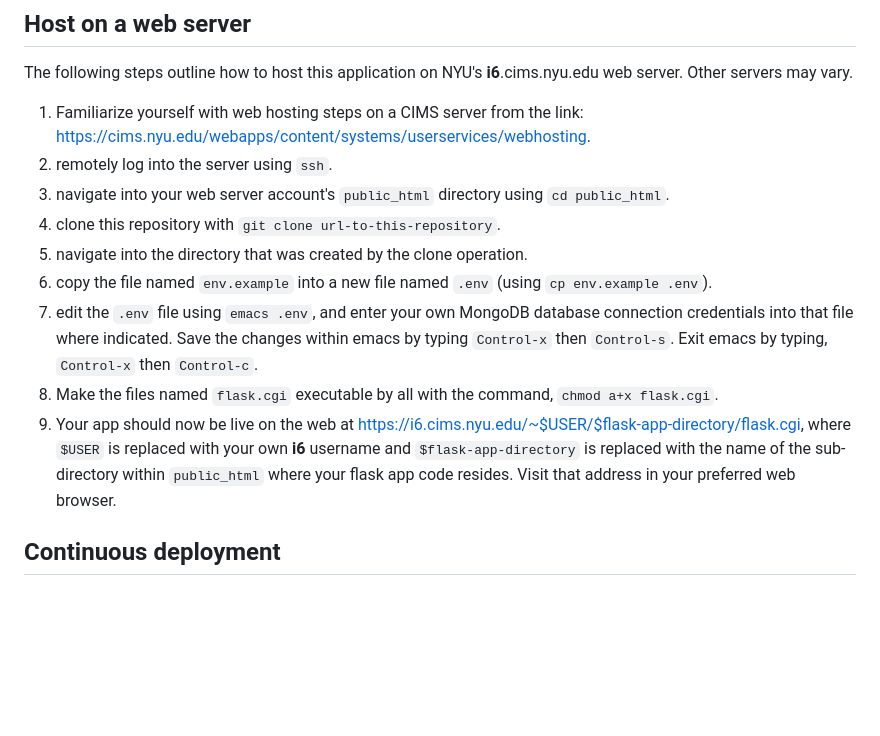
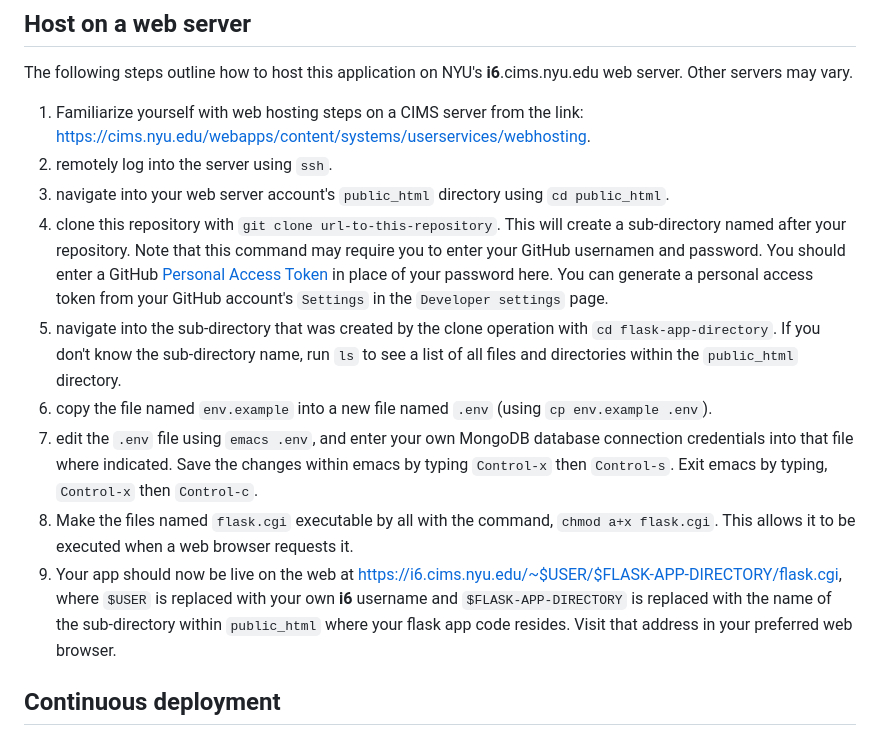
Before and after one commit to nyu-database-design/flask-mongodb-web-app, a Markdown page: setup.md, the part around the change. GitHub-like rendering; blank space fills up the shorter version.

Commit message:
personal access tokens

```diff
--- a/setup.md
+++ b/setup.md
@@ -92,12 +92,12 @@ The following steps outline how to host this application on NYU's **i6**.cims.ny
 1. Familiarize yourself with web hosting steps on a CIMS server from the link: https://cims.nyu.edu/webapps/content/systems/userservices/webhosting.
 1. remotely log into the server using `ssh`.
 1. navigate into your web server account's `public_html` directory using `cd public_html`.
-1. clone this repository with `git clone url-to-this-repository`.
-1. navigate into the directory that was created by the clone operation.
+1. clone this repository with `git clone url-to-this-repository`. This will create a sub-directory named after your repository. Note that this command may require you to enter your GitHub usernamen and password. You should enter a GitHub [Personal Access Token](https://docs.github.com/en/authentication/keeping-your-account-and-data-secure/creating-a-personal-access-token) in place of your password here. You can generate a personal access token from your GitHub account's `Settings` in the `Developer settings` page.
+1. navigate into the sub-directory that was created by the clone operation with `cd flask-app-directory`. If you don't know the sub-directory name, run `ls` to see a list of all files and directories within the `public_html` directory.
 1. copy the file named `env.example` into a new file named `.env` (using `cp env.example .env`).
 1. edit the `.env` file using `emacs .env`, and enter your own MongoDB database connection credentials into that file where indicated. Save the changes within emacs by typing `Control-x` then `Control-s`. Exit emacs by typing, `Control-x` then `Control-c`.
-1. Make the files named `flask.cgi` executable by all with the command, `chmod a+x flask.cgi`.
-1. Your app should now be live on the web at https://i6.cims.nyu.edu/~$USER/$flask-app-directory/flask.cgi, where `$USER` is replaced with your own **i6** username and `$flask-app-directory` is replaced with the name of the sub-directory within `public_html` where your flask app code resides. Visit that address in your preferred web browser.
+1. Make the files named `flask.cgi` executable by all with the command, `chmod a+x flask.cgi`. This allows it to be executed when a web browser requests it.
+1. Your app should now be live on the web at https://i6.cims.nyu.edu/~$USER/$FLASK-APP-DIRECTORY/flask.cgi, where `$USER` is replaced with your own **i6** username and `$FLASK-APP-DIRECTORY` is replaced with the name of the sub-directory within `public_html` where your flask app code resides. Visit that address in your preferred web browser.
 
 ## Continuous deployment
 
```
